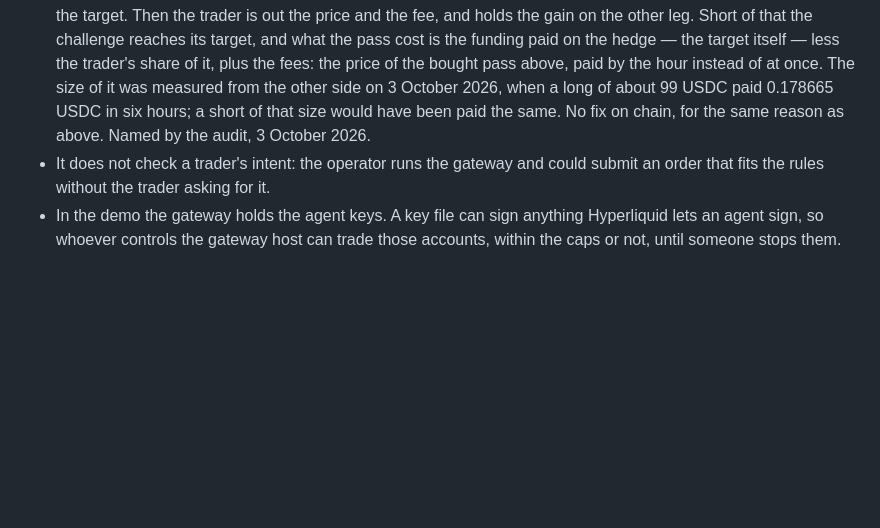
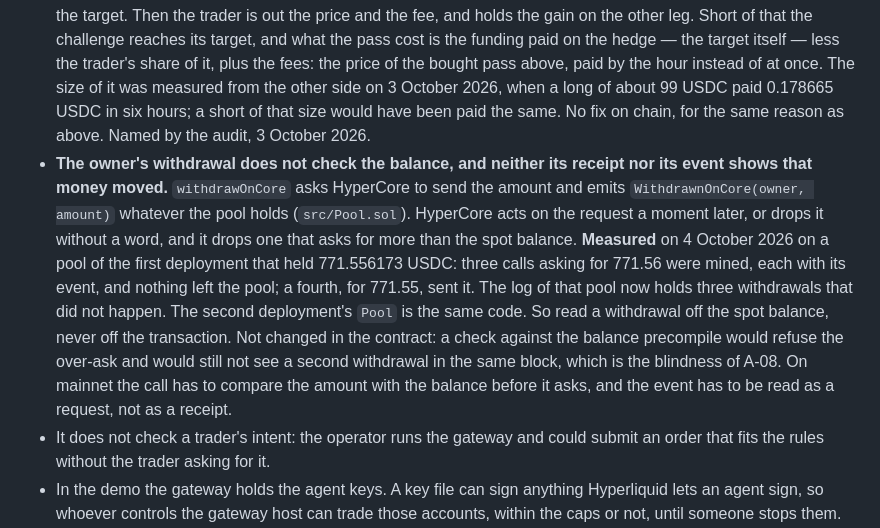
Before and after one commit to namixai/colosseum-pools, a Markdown page: docs/DESIGN.md, the part around the change. Drawn GitHub-style; blank space fills up the shorter version.

Commit message:
docs: the owner's withdrawal checks nothing, and its event is not a receipt
Measured on 4 October 2026 on a pool of the first deployment that held 771.556173 USDC, by its
owner pressing the button on the published site. Three calls of `withdrawOnCore` asking for 771.56
were mined, each with its `WithdrawnOnCore` event, and nothing left the pool. A fourth, for 771.55,
sent it. Read back from the chain and from Hyperliquid:

- block 65988792, 65989423, 65989438: `WithdrawnOnCore(owner, 77156000000)`, status 1 each;
- block 65989543: `WithdrawnOnCore(owner, 77155000000)`, status 1;
- the pool's ledger on HyperCore for those hours: one entry, a spot transfer of 771.55.

`withdrawOnCore` sends a CoreWriter action for the amount asked and emits the event whatever the
pool holds; HyperCore drops an action that asks for more than the balance and says nothing. The
second deployment's `Pool` is the same code, line for line.

DESIGN.md says so among the things the design does not do, with what mainnet needs: compare the
amount with the balance before asking, and read the event as a request. The contracts are not
changed.

Co-Authored-By: Claude Opus 5.5 <noreply@anthropic.com>

```diff
--- a/docs/DESIGN.md
+++ b/docs/DESIGN.md
@@ -259,6 +259,19 @@ before it can sell again.
   was measured from the other side on 3 October 2026, when a long of about 99 USDC paid
   0.178665 USDC in six hours; a short of that size would have been paid the same. No fix on
   chain, for the same reason as above. Named by the audit, 3 October 2026.
+- **The owner's withdrawal does not check the balance, and neither its receipt nor its event
+  shows that money moved.** `withdrawOnCore` asks HyperCore to send the amount and emits
+  `WithdrawnOnCore(owner, amount)` whatever the pool holds (`src/Pool.sol`). HyperCore acts on
+  the request a moment later, or drops it without a word, and it drops one that asks for more
+  than the spot balance. **Measured** on 4 October 2026 on a pool of the first deployment that
+  held 771.556173 USDC: three calls asking for 771.56 were mined, each with its event, and
+  nothing left the pool; a fourth, for 771.55, sent it. The log of that pool now holds three
+  withdrawals that did not happen. The second deployment's `Pool` is the same code. So read a
+  withdrawal off the spot balance, never off the transaction. Not changed in the contract: a
+  check against the balance precompile would refuse the over-ask and would still not see a
+  second withdrawal in the same block, which is the blindness of A-08. On mainnet the call has
+  to compare the amount with the balance before it asks, and the event has to be read as a
+  request, not as a receipt.
 - It does not check a trader's intent: the operator runs the gateway and could submit an
   order that fits the rules without the trader asking for it.
 - In the demo the gateway holds the agent keys. A key file can sign anything Hyperliquid lets
```
